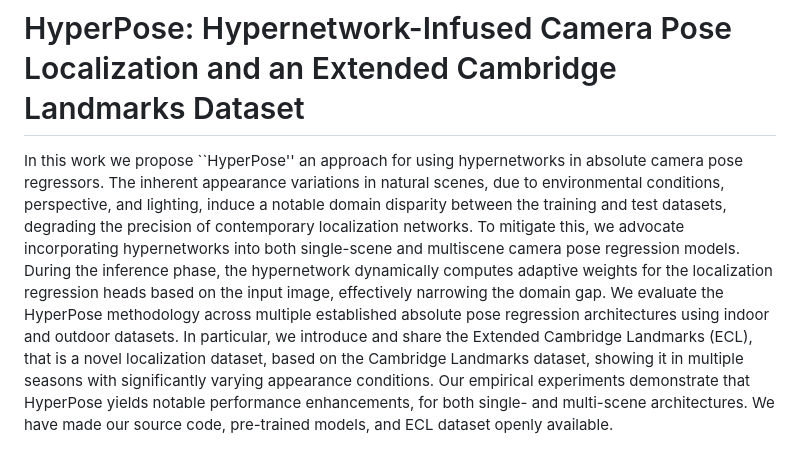
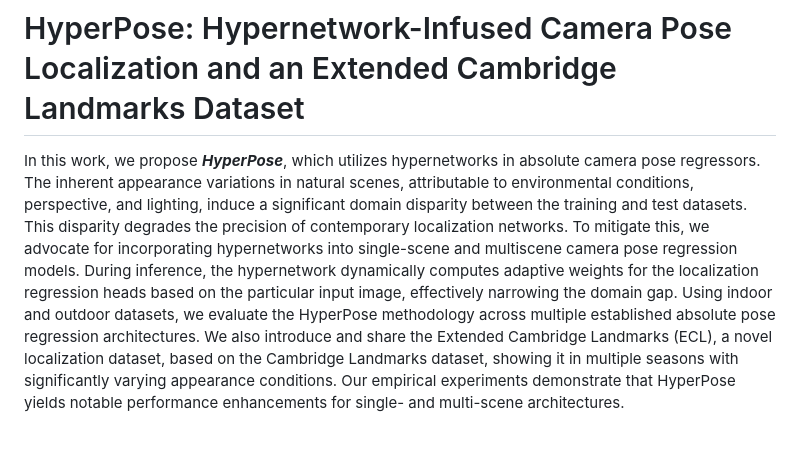
Before and after one commit to ronferens/hyperpose, a Markdown page: README.md, the part around the change printed below. Drawn GitHub-style.

```diff
--- a/README.md
+++ b/README.md
@@ -1,16 +1,6 @@
 # HyperPose: Hypernetwork-Infused Camera Pose Localization and an Extended Cambridge Landmarks Dataset
 
-In this work we propose ``HyperPose'' an approach for using hypernetworks in absolute camera pose regressors. The
-inherent appearance variations in natural scenes, due to environmental conditions, perspective, and lighting, induce a
-notable domain disparity between the training and test datasets, degrading the precision of contemporary localization
-networks. To mitigate this, we advocate incorporating hypernetworks into both single-scene and multiscene camera pose
-regression models. During the inference phase, the hypernetwork dynamically computes adaptive weights for the
-localization regression heads based on the input image, effectively narrowing the domain gap. We evaluate the HyperPose
-methodology across multiple established absolute pose regression architectures using indoor and outdoor datasets. In
-particular, we introduce and share the Extended Cambridge Landmarks (ECL), that is a novel localization dataset, based
-on the Cambridge Landmarks dataset, showing it in multiple seasons with significantly varying appearance conditions. Our
-empirical experiments demonstrate that HyperPose yields notable performance enhancements, for both single- and
-multi-scene architectures. We have made our source code, pre-trained models, and ECL dataset openly available.
+In this work, we propose ***HyperPose***, which utilizes hypernetworks in absolute camera pose regressors. The inherent appearance variations in natural scenes, attributable to environmental conditions, perspective, and lighting, induce a significant domain disparity between the training and test datasets. This disparity degrades the precision of contemporary localization networks. To mitigate this, we advocate for incorporating hypernetworks into single-scene and multiscene camera pose regression models. During inference, the hypernetwork dynamically computes adaptive weights for the localization regression heads based on the particular input image, effectively narrowing the domain gap. Using indoor and outdoor datasets, we evaluate the HyperPose methodology across multiple established absolute pose regression architectures. We also introduce and share the Extended Cambridge Landmarks (ECL), a novel localization dataset, based on the Cambridge Landmarks dataset, showing it in multiple seasons with significantly varying appearance conditions. Our empirical experiments demonstrate that HyperPose yields notable performance enhancements for single- and multi-scene architectures.
 
 ![plot](./img/hyperpose_intro.png?raw=true "Title")
 
```
Also changed, not shown: other parts of README.md (+1 -1 lines).
